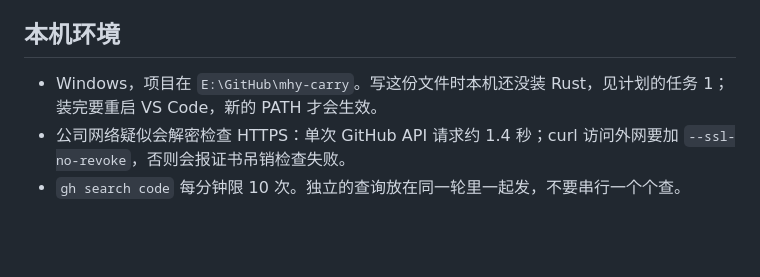
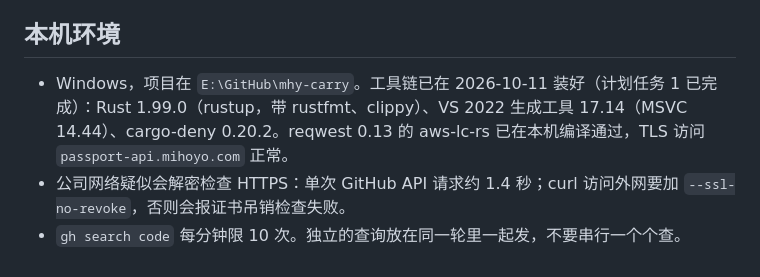
Before and after one commit to shulkx/mhy-carry, a Markdown page: CLAUDE.md, the part around the change. GitHub-like rendering; blank space fills up the shorter version.

```diff
--- a/CLAUDE.md
+++ b/CLAUDE.md
@@ -52,6 +52,6 @@ cargo run -p mhy-carry-cli -- account | bind | login <URL> | login --image <截
 
 ## 本机环境
 
-- Windows，项目在 `E:\GitHub\mhy-carry`。写这份文件时本机还没装 Rust，见计划的任务 1；装完要重启 VS Code，新的 PATH 才会生效。
+- Windows，项目在 `E:\GitHub\mhy-carry`。工具链已在 2026-10-11 装好（计划任务 1 已完成）：Rust 1.99.0（rustup，带 rustfmt、clippy）、VS 2022 生成工具 17.14（MSVC 14.44）、cargo-deny 0.20.2。reqwest 0.13 的 aws-lc-rs 已在本机编译通过，TLS 访问 `passport-api.mihoyo.com` 正常。
 - 公司网络疑似会解密检查 HTTPS：单次 GitHub API 请求约 1.4 秒；curl 访问外网要加 `--ssl-no-revoke`，否则会报证书吊销检查失败。
 - `gh search code` 每分钟限 10 次。独立的查询放在同一轮里一起发，不要串行一个个查。
```
Also changed, not shown: docs/plans/2026-10-11-m0-m1-plan.md (+6 -4 lines).
